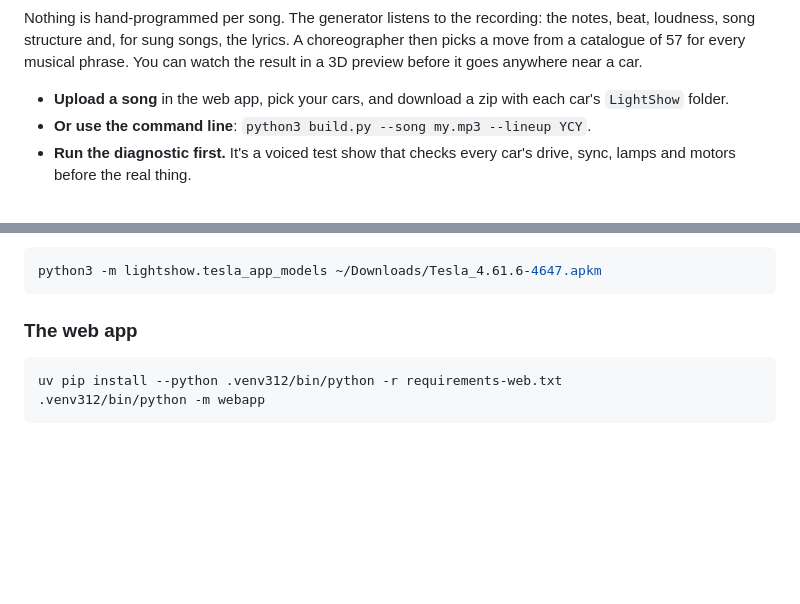
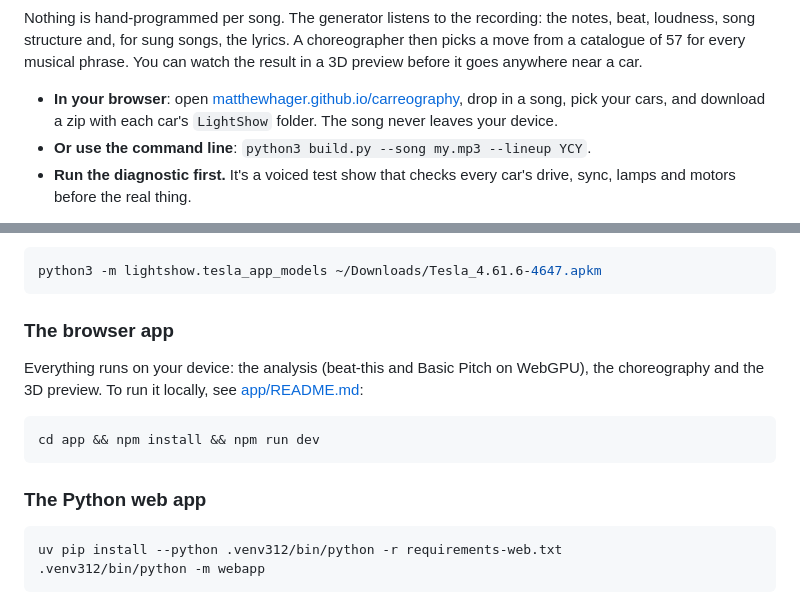
Before and after one commit to MatthewHager/carreography, a Markdown page: README.md, 2 parts joined by grey strips. GitHub-like rendering; blank space fills up the shorter version.

Commit message:
Point the README and agent notes at the browser app

````diff
--- a/README.md
+++ b/README.md
@@ -13,8 +13,9 @@ loudness, song structure and, for sung songs, the lyrics. A choreographer then p
 catalogue of 57 for every musical phrase. You can watch the result in a 3D preview before it goes
 anywhere near a car.
 
-- **Upload a song** in the web app, pick your cars, and download a zip with each car's
-  `LightShow` folder.
+- **In your browser**: open [matthewhager.github.io/carreography](https://matthewhager.github.io/carreography/),
+  drop in a song, pick your cars, and download a zip with each car's `LightShow` folder. The song
+  never leaves your device.
 - **Or use the command line**: `python3 build.py --song my.mp3 --lineup YCY`.
 - **Run the diagnostic first.** It's a voiced test show that checks every car's drive, sync, lamps
   and motors before the real thing.
@@ -40,7 +41,16 @@ them once from a Tesla Android app bundle (see [preview3d/README.md](preview3d/R
 python3 -m lightshow.tesla_app_models ~/Downloads/Tesla_4.61.6-4647.apkm
 ```
 
-### The web app
+### The browser app
+
+Everything runs on your device: the analysis (beat-this and Basic Pitch on WebGPU), the
+choreography and the 3D preview. To run it locally, see [app/README.md](app/README.md):
+
+```bash
+cd app && npm install && npm run dev
+```
+
+### The Python web app
 
 ```bash
 uv pip install --python .venv312/bin/python -r requirements-web.txt
````
Also changed, not shown: AGENTS.md (+7 -0 lines).
